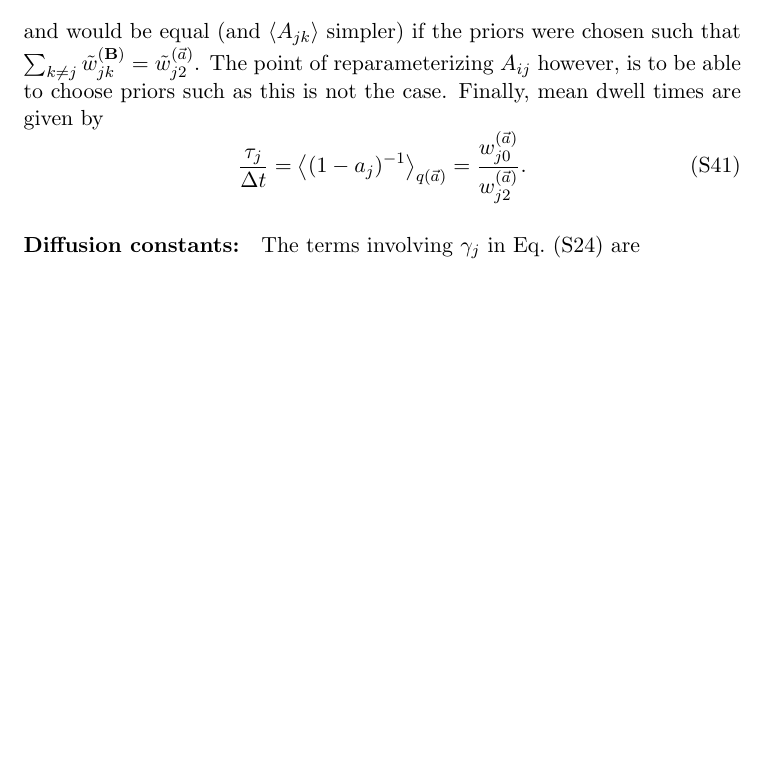
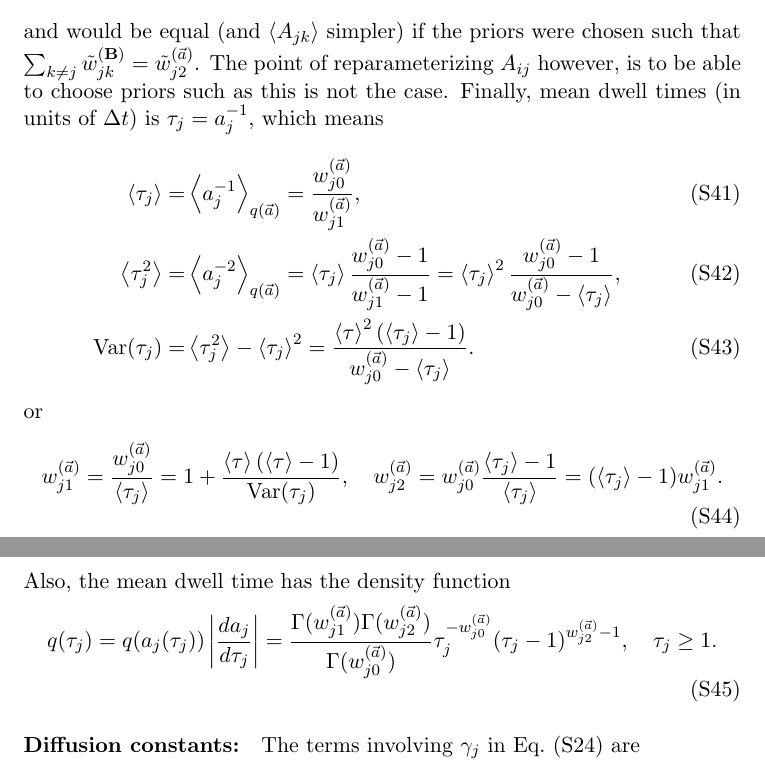
Before and after one commit to bmelinden/vbSPT, a LaTeX document (doc/vbSPT_main.tex, which reads doc/vbSPT_derivation.tex): part of page 21 of 29 before the commit and two parts of pages 21 and 22 of 29 after it, the two joined at a grey line, cut so that both start at the same text, the shorter picture padded with empty space. Compiled offline with pdfLaTeX.

Commit message:
changed model for dwell times

```diff
--- a/doc/vbSPT_derivation.tex
+++ b/doc/vbSPT_derivation.tex
@@ -180,11 +180,33 @@ and would be equal (and $\mean{A_{jk}}$ simpler) if the priors were
 chosen such that $\sum_{k\ne j}\tilde w_{jk}^{(\matris{B})}=\tilde
 w_{j2}^{(\vec{a})}$. The point of reparameterizing $A_{ij}$ however,
 is to be able to choose priors such as this is not the case. Finally,
-mean dwell times are given by
+mean dwell times (in units of $\Delta t$) is $\tau_j=a_j^{-1}$, which means
+\begin{align}
+\mean{\tau_j}=&\mean{a_j^{-1}}_{q(\vec{a})}=
+\frac{w_{j0}^{(\vec{a})}}{w_{j1}^{(\vec{a})}},\\
+\mean{\tau_j^2}=&\mean{a_j^{-2}}_{q(\vec{a})}=
+\mean{\tau_j}\frac{w_{j0}^{(\vec{a})}-1}{w_{j1}^{(\vec{a})}-1}
+=\mean{\tau_j}^2\frac{w_{j0}^{(\vec{a})}-1}{w_{j0}^{(\vec{a})}-\mean{\tau_j}},\\
+\Var(\tau_j)=&
+\mean{\tau_j^2}-\mean{\tau_j}^2=
+\frac{\mean{\tau}^2(\mean{\tau_j}-1)}{w_{j0}^{(\vec{a})}-\mean{\tau_j}}.
+\end{align}
+or
 \begin{equation}
-\frac{\tau_j}{\Delta t}=\mean{(1-a_j)^{-1}}_{q(\vec{a})}=
-\frac{w_{j0}^{(\vec{a})}}{w_{j2}^{(\vec{a})}}.
+w_{j1}^{(\vec{a})}=\frac{w_{j0}^{(\vec{a})}}{\mean{\tau_j}}
+=1+\frac{\mean{\tau}(\mean{\tau}-1)}{\Var(\tau_j)},\quad
+w_{j2}^{(\vec{a})}=w_{j0}^{(\vec{a})}\frac{\mean{\tau_j}-1}{\mean{\tau_j}}
+=(\mean{\tau_j}-1)w_{j1}^{(\vec{a})}.
 \end{equation}
+Also, the mean dwell time has the density function
+\begin{equation}
+q(\tau_j)=q(a_j(\tau_j))\left|\frac{da_j}{d\tau_j}\right|
+=\frac{\Gamma(w_{j1}^{(\vec{a})})\Gamma(w_{j2}^{(\vec{a})})}{\Gamma(w_{j0}^{(\vec{a})})}
+\tau_j^{-w_{j0}^{(\vec{a})}}(\tau_j-1)^{w_{j2}^{(\vec{a})}-1},
+\quad \tau_j\ge 1.
+\end{equation}
+
+
 
 \paragraph{Diffusion constants:}
 The terms involving $\gamma_j$ in \Eq{Maverage} are
```
Also changed, not shown: doc/vbSPT_tables.tex (+61 -25 lines), vbSPT_userguide.pdf, doc/vbSPT_derivation.tex (26 more changed lines).
